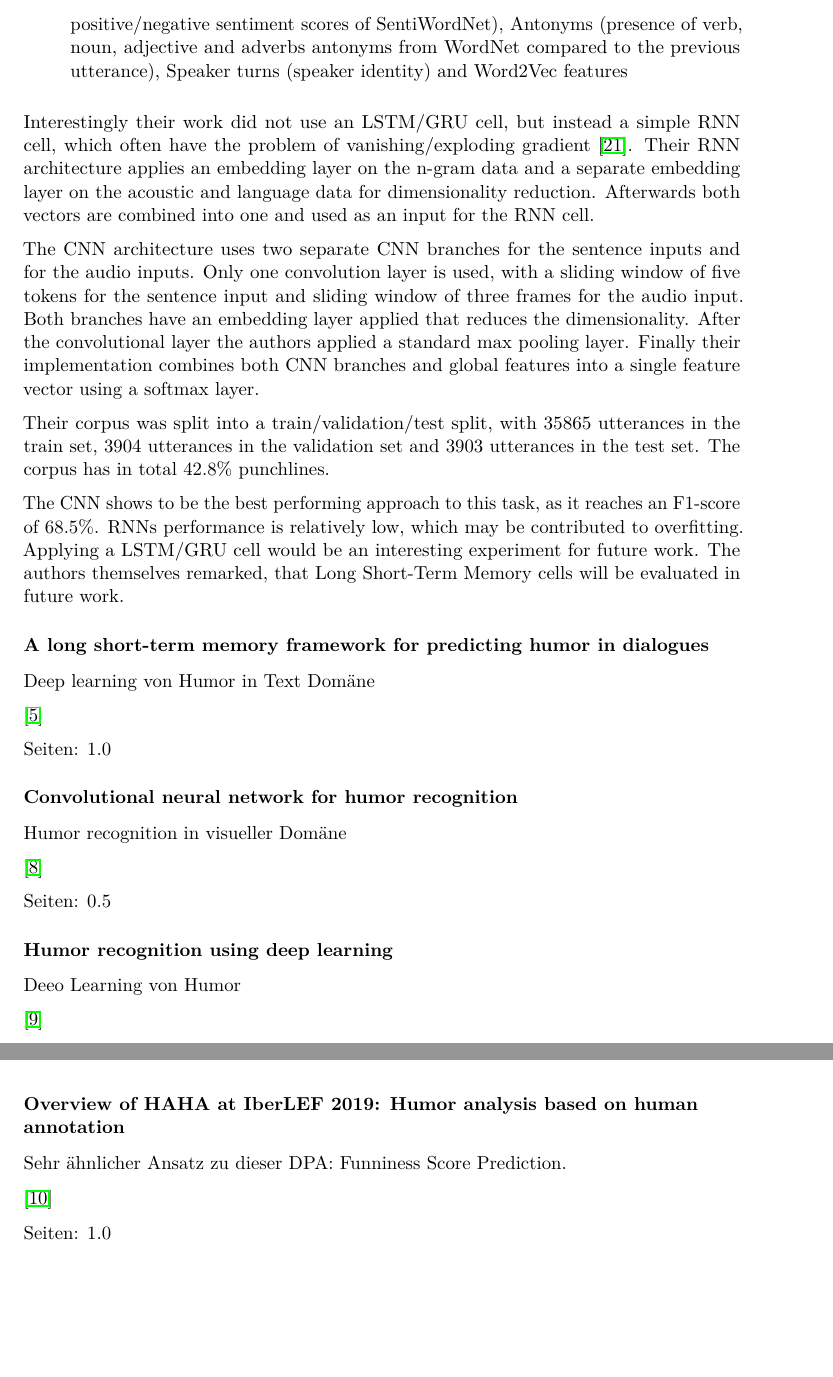
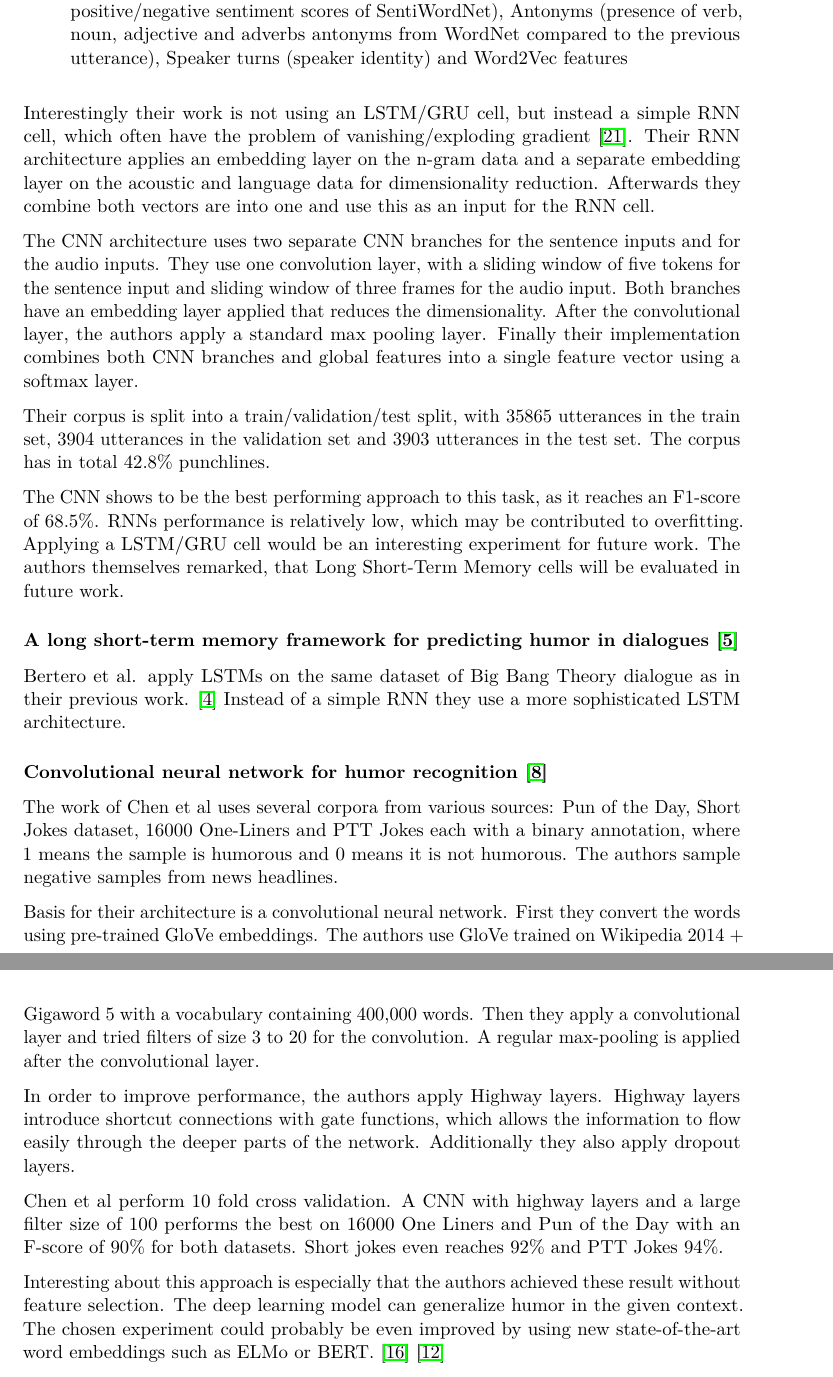
Before and after one commit to metzzo/deephumor, a LaTeX thesis (documentation/thesis/thesis.tex): two parts of pages 37 and 38 of 67, joined at a grey line, cut so that both start at the same text, the shorter picture padded with empty space. Compiled offline with pdfLaTeX.

Commit message:
more related work

```diff
--- a/documentation/thesis/thesis.tex
+++ b/documentation/thesis/thesis.tex
@@ -1133,11 +1135,11 @@ The work of Bertero et al compares several machine learning techniques for predi
 \item Language features: Extraction of Lexical (unigrams, bigrams and trigrams appearing at least five times), structural and syntactic (proportions of verbs, nouns, adjectives and adverbs, sentence length and average word length), sentiment (average of positive/negative sentiment scores of SentiWordNet), Antonyms (presence of verb, noun, adjective and adverbs antonyms from WordNet compared to the previous utterance), Speaker turns (speaker identity) and Word2Vec features
 \end{enumerate}
 
-Interestingly their work did not use an LSTM/GRU cell, but instead a simple RNN cell, which often have the problem of vanishing/exploding gradient \cite{hochreiter}. Their RNN architecture applies an embedding layer on the n-gram data and a separate embedding layer on the acoustic and language data for dimensionality reduction. Afterwards both vectors are combined into one and used as an input for the RNN cell.
-
-The CNN architecture uses two separate CNN branches for the sentence inputs and for the audio inputs. Only one convolution layer is used, with a sliding window of five tokens for the sentence input and sliding window of three frames for the audio input. Both branches have an embedding layer applied that reduces the dimensionality. After the convolutional layer the authors applied a standard max pooling layer. Finally their implementation combines both CNN branches and global features into a single feature vector using a softmax layer.
-
-Their corpus was split into a train/validation/test split, with 35865 utterances in the train set, 3904 utterances in the validation set and 3903 utterances in the test set. The corpus has in total 42.8\% punchlines.
+Interestingly their work is not using an LSTM/GRU cell, but instead a simple RNN cell, which often have the problem of vanishing/exploding gradient \cite{hochreiter}. Their RNN architecture applies an embedding layer on the n-gram data and a separate embedding layer on the acoustic and language data for dimensionality reduction. Afterwards they combine both vectors are into one and use this as an input for the RNN cell.
+
+The CNN architecture uses two separate CNN branches for the sentence inputs and for the audio inputs. They use one convolution layer, with a sliding window of five tokens for the sentence input and sliding window of three frames for the audio input. Both branches have an embedding layer applied that reduces the dimensionality. After the convolutional layer, the authors apply a standard max pooling layer. Finally their implementation combines both CNN branches and global features into a single feature vector using a softmax layer.
+
+Their corpus is split into a train/validation/test split, with 35865 utterances in the train set, 3904 utterances in the validation set and 3903 utterances in the test set. The corpus has in total 42.8\% punchlines.
 
 The CNN shows to be the best performing approach to this task, as it reaches an F1-score of 68.5\%. RNNs performance is relatively low, which may be contributed to overfitting. Applying a LSTM/GRU cell would be an interesting experiment for future work. The authors themselves remarked, that Long Short-Term Memory cells will be evaluated in future work.
 
@@ -1149,36 +1151,50 @@ Seiten: 1.0
 \cite{Bertero2016DeepLO}
 \fi
 
-\subsubsection{A long short-term memory framework for predicting humor in dialogues}
-
-Deep learning von Humor in Text Domäne
-
+\subsubsection{A long short-term memory framework for predicting humor in dialogues \cite{bertero2016long}}
+
+Bertero et al. apply LSTMs on the same dataset of Big Bang Theory dialogue as in their previous work. \cite{Bertero2016DeepLO} Instead of a simple RNN they use a more sophisticated LSTM architecture.
+
+\if false
 \cite{bertero2016long}
 
 Seiten: 1.0
-
-\subsubsection{Convolutional neural network for humor recognition}
-
+\fi
+
+\subsubsection{Convolutional neural network for humor recognition \cite{chen2017convolutional}}
+
+The work of Chen et al uses several corpora from various sources: Pun of the Day, Short Jokes dataset, 16000 One-Liners and PTT Jokes each with a binary annotation, where 1 means the sample is humorous and 0 means it is not humorous. The authors sample negative samples from news headlines.
+
+Basis for their architecture is a convolutional neural network. First they convert the words using pre-trained GloVe embeddings. The authors use GloVe trained on Wikipedia 2014 + Gigaword 5 with a vocabulary containing 400,000 words. Then they apply a convolutional layer and tried filters of size 3 to 20 for the convolution. A regular max-pooling is applied after the convolutional layer.
+
+In order to improve performance, the authors apply Highway layers. Highway layers introduce shortcut connections with gate functions, which allows the information to flow easily through the deeper parts of the network. Additionally they also apply dropout layers.
+
+Chen et al perform 10 fold cross validation. A CNN with highway layers and a large filter size of 100 performs the best on 16000 One Liners and Pun of the Day with an F-score of 90\% for both datasets. Short jokes even reaches 92\% and PTT Jokes 94\%.
+
+Interesting about this approach is especially that the authors achieved these result without feature selection. The deep learning model can generalize humor in the given context. The chosen experiment could probably be even improved by using new state-of-the-art word embeddings such as ELMo or BERT. \cite{elmo} \cite{bert}
+
+\if false
 Humor recognition in visueller Domäne
 
 \cite{chen2017convolutional}
 
 Seiten: 0.5
 
+
+Deeo Learning von Humor
+
+\cite{chen2018humor}
+
+
+
 \subsubsection{Humor recognition using deep learning}
 
-Deeo Learning von Humor
-
-\cite{chen2018humor}
-
-\subsubsection{Overview of HAHA at IberLEF 2019: Humor analysis based on human annotation}
-
 Sehr ähnlicher Ansatz zu dieser DPA: Funniness Score Prediction.
 
 \cite{chiruzzo2019overview}
 
 Seiten: 1.0
-
+\fi
 
 \chapter{Design} \label{design}
 
```
Also changed, not shown: documentation/thesis/thesis.tex (4 more changed lines).
